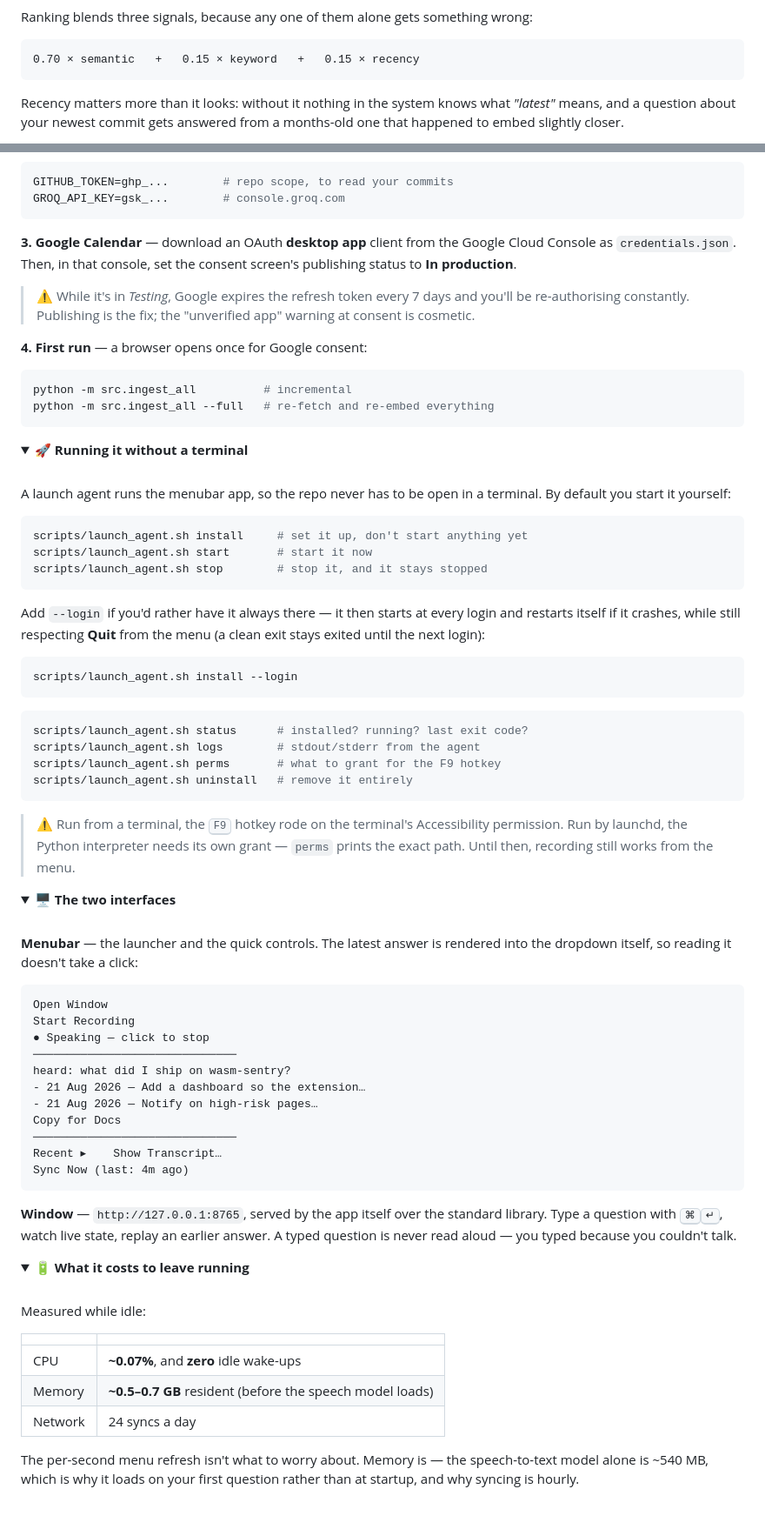
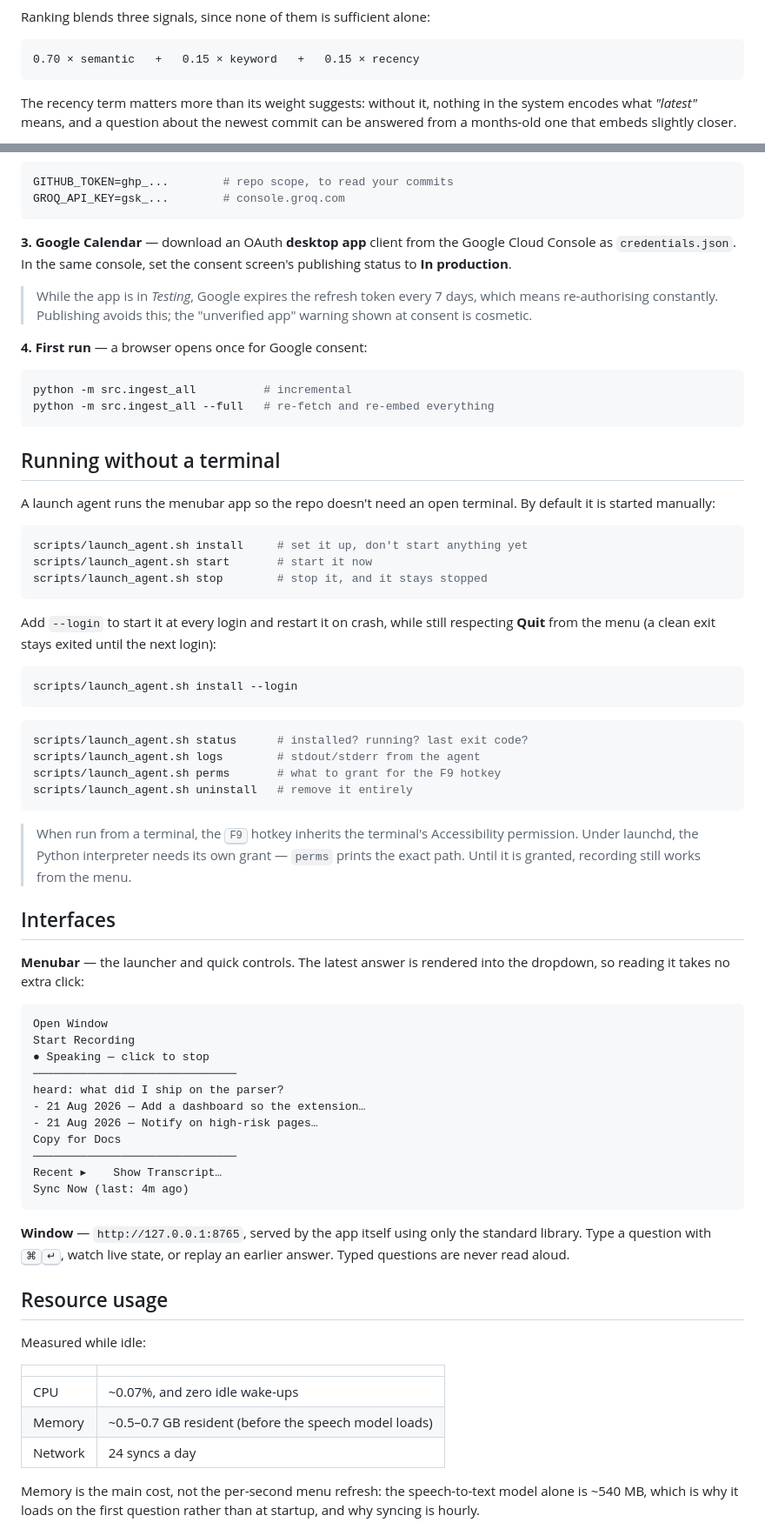
Before and after one commit to amogh-nagri-11/second-brain, a Markdown page: README.md, 2 parts joined by grey strips. Shown at 87% size. GitHub-like rendering; folded sections open.

````diff
--- a/README.md
+++ b/README.md
@@ -60,12 +60,12 @@ flowchart LR
 ```
 
-Ranking blends three signals, because any one of them alone gets something wrong:
+Ranking blends three signals, since none of them is sufficient alone:
 
 ```
 0.70 × semantic   +   0.15 × keyword   +   0.15 × recency
 ```
 
-Recency matters more than it looks: without it nothing in the system knows what
-*"latest"* means, and a question about your newest commit gets answered from a
-months-old one that happened to embed slightly closer.
+The recency term matters more than its weight suggests: without it, nothing in
+the system encodes what *"latest"* means, and a question about the newest commit
+can be answered from a months-old one that embeds slightly closer.
 
@@ -89,12 +86,12 @@ GROQ_API_KEY=gsk_...        # console.groq.com
 ```
 
 **3. Google Calendar** — download an OAuth **desktop app** client from the Google
-Cloud Console as `credentials.json`. Then, in that console, set the consent
+Cloud Console as `credentials.json`. In the same console, set the consent
 screen's publishing status to **In production**.
 
-> ⚠️ While it's in *Testing*, Google expires the refresh token every 7 days and
-> you'll be re-authorising constantly. Publishing is the fix; the "unverified
-> app" warning at consent is cosmetic.
+> While the app is in *Testing*, Google expires the refresh token every 7 days,
+> which means re-authorising constantly. Publishing avoids this; the "unverified
+> app" warning shown at consent is cosmetic.
 
 **4. First run** — a browser opens once for Google consent:
 
@@ -103,15 +100,10 @@ python -m src.ingest_all          # incremental
 python -m src.ingest_all --full   # re-fetch and re-embed everything
 ```
 
-</details>
+## Running without a terminal
 
-<details>
-<summary><b>🚀 Running it without a terminal</b></summary>
-
-<br>
-
-A launch agent runs the menubar app, so the repo never has to be open in a
-terminal. By default you start it yourself:
+A launch agent runs the menubar app so the repo doesn't need an open terminal.
+By default it is started manually:
 
 ```bash
 scripts/launch_agent.sh install     # set it up, don't start anything yet
@@ -119,9 +111,9 @@ scripts/launch_agent.sh start       # start it now
 scripts/launch_agent.sh stop        # stop it, and it stays stopped
 ```
 
-Add `--login` if you'd rather have it always there — it then starts at every
-login and restarts itself if it crashes, while still respecting **Quit** from the
-menu (a clean exit stays exited until the next login):
+Add `--login` to start it at every login and restart it on crash, while still
+respecting **Quit** from the menu (a clean exit stays exited until the next
+login):
 
 ```bash
 scripts/launch_agent.sh install --login
@@ -134,27 +126,22 @@ scripts/launch_agent.sh perms       # what to grant for the F9 hotkey
 scripts/launch_agent.sh uninstall   # remove it entirely
 ```
 
-> ⚠️ Run from a terminal, the <kbd>F9</kbd> hotkey rode on the terminal's
-> Accessibility permission. Run by launchd, the Python interpreter needs its own
-> grant — `perms` prints the exact path. Until then, recording still works from
-> the menu.
+> When run from a terminal, the <kbd>F9</kbd> hotkey inherits the terminal's
+> Accessibility permission. Under launchd, the Python interpreter needs its own
+> grant — `perms` prints the exact path. Until it is granted, recording still
+> works from the menu.
 
-</details>
+## Interfaces
 
-<details>
-<summary><b>🖥️ The two interfaces</b></summary>
-
-<br>
-
-**Menubar** — the launcher and the quick controls. The latest answer is rendered
-into the dropdown itself, so reading it doesn't take a click:
+**Menubar** — the launcher and quick controls. The latest answer is rendered into
+the dropdown, so reading it takes no extra click:
 
 ```
 Open Window
 Start Recording
 ● Speaking — click to stop
 ──────────────────────────────
-heard: what did I ship on wasm-sentry?
+heard: what did I ship on the parser?
 - 21 Aug 2026 — Add a dashboard so the extension…
 - 21 Aug 2026 — Notify on high-risk pages…
 Copy for Docs
@@ -163,27 +150,21 @@ Recent ▸    Show Transcript…
 Sync Now (last: 4m ago)
 ```
 
-**Window** — `http://127.0.0.1:8765`, served by the app itself over the standard
-library. Type a question with <kbd>⌘</kbd><kbd>↵</kbd>, watch live state, replay
-an earlier answer. A typed question is never read aloud — you typed because you
-couldn't talk.
+**Window** — `http://127.0.0.1:8765`, served by the app itself using only the
+standard library. Type a question with <kbd>⌘</kbd><kbd>↵</kbd>, watch live
+state, or replay an earlier answer. Typed questions are never read aloud.
 
-</details>
-
-<details>
-<summary><b>🔋 What it costs to leave running</b></summary>
-
-<br>
+## Resource usage
 
 Measured while idle:
 
 | | |
 |---|---|
-| CPU | **~0.07%**, and **zero** idle wake-ups |
-| Memory | **~0.5–0.7 GB** resident (before the speech model loads) |
+| CPU | ~0.07%, and zero idle wake-ups |
+| Memory | ~0.5–0.7 GB resident (before the speech model loads) |
 | Network | 24 syncs a day |
 
-The per-second menu refresh isn't what to worry about. Memory is — the
-speech-to-text model alone is ~540 MB, which is why it loads on your first
-question rather than at startup, and why syncing is hourly.
+Memory is the main cost, not the per-second menu refresh: the speech-to-text
+model alone is ~540 MB, which is why it loads on the first question rather than
+at startup, and why syncing is hourly.
 
````
Also changed, not shown: other parts of README.md (+38 -47 lines).
